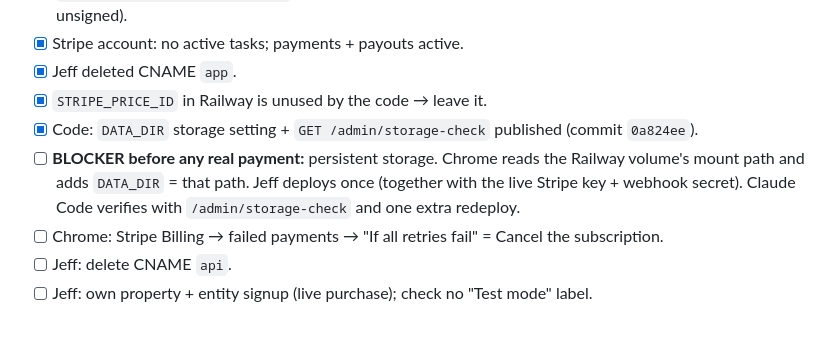
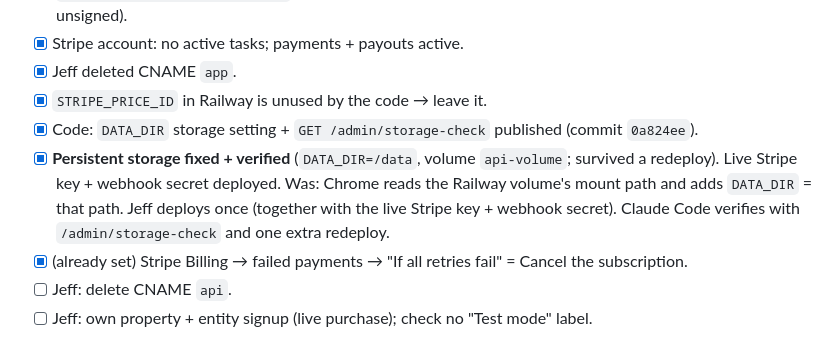
Before and after one commit to JeffFP-Git/Atlas-Panama, a Markdown page: docs/launch-handoff.md, the part around the change. Rendered like a GitHub page.

```diff
--- a/docs/launch-handoff.md
+++ b/docs/launch-handoff.md
@@ -41,8 +41,8 @@ Steps:
 - [x] Jeff deleted CNAME `app`.
 - [x] `STRIPE_PRICE_ID` in Railway is unused by the code → leave it.
 - [x] Code: `DATA_DIR` storage setting + `GET /admin/storage-check` published (commit `0a824ee`).
-- [ ] **BLOCKER before any real payment:** persistent storage. Chrome reads the Railway volume's mount path and adds `DATA_DIR` = that path. Jeff deploys once (together with the live Stripe key + webhook secret). Claude Code verifies with `/admin/storage-check` and one extra redeploy.
-- [ ] Chrome: Stripe Billing → failed payments → "If all retries fail" = Cancel the subscription.
+- [x] **Persistent storage fixed + verified** (`DATA_DIR=/data`, volume `api-volume`; survived a redeploy). Live Stripe key + webhook secret deployed. Was: Chrome reads the Railway volume's mount path and adds `DATA_DIR` = that path. Jeff deploys once (together with the live Stripe key + webhook secret). Claude Code verifies with `/admin/storage-check` and one extra redeploy.
+- [x] (already set) Stripe Billing → failed payments → "If all retries fail" = Cancel the subscription.
 - [ ] Jeff: delete CNAME `api`.
 - [ ] Jeff: own property + entity signup (live purchase); check no "Test mode" label.
 
```
Also changed, not shown: CLAUDE.md (+2 -2 lines).
